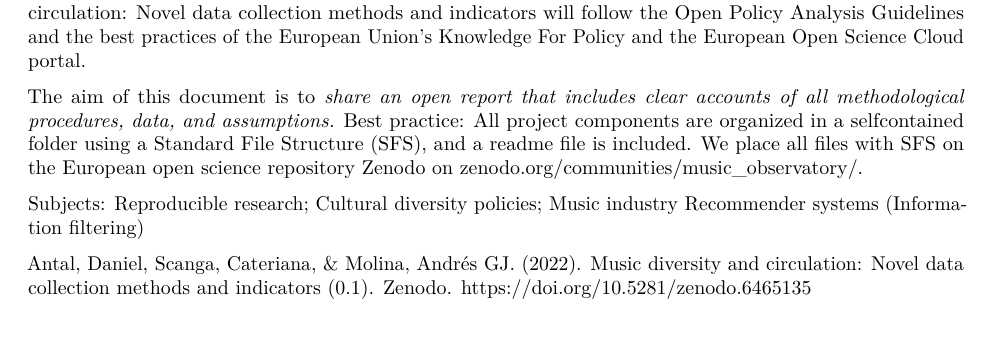
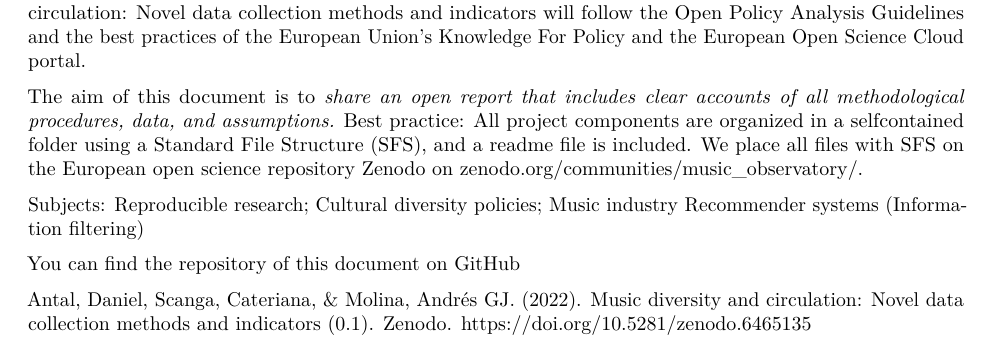
Before and after one commit to dataobservatory-eu/report-music-diversity-circulation-europe, an R Markdown document (European_Music_Diversity_Circulation_Methods_Indicators.Rmd): part of the page, cut so that both start at the same text. Rendered offline with R 4.5, knitr and Pandoc, then LaTeX, with nearby package versions; a font, style sheet, LaTeX package, included part or bibliography that could not be used is replaced or left out.

Commit message:
Add website link

```diff
--- a/European_Music_Diversity_Circulation_Methods_Indicators.Rmd
+++ b/European_Music_Diversity_Circulation_Methods_Indicators.Rmd
@@ -52,4 +54,6 @@ The aim of this document is to *share an open report that includes clear account
 Subjects: [Reproducible research](https://id.loc.gov/authorities/subjects/sh2013002574.html); [Cultural diversity policies](https://id.loc.gov/authorities/subjects/sh93001610.html); [Music industry](https://id.loc.gov/authorities/subjects/sh85088944.html)
 [Recommender systems (Information filtering)](https://id.loc.gov/authorities/subjects/sh2007003098.html)
 
+You can find the repository of this document on [GitHub](https://openmuse.dataobservatory.eu/resources/report-music-diversity-circulation/)
+
 Antal, Daniel, Scanga, Cateriana, & Molina, Andrés GJ. (2022). Music diversity and circulation: Novel data collection methods and indicators (0.1). Zenodo. https://doi.org/10.5281/zenodo.6465135
```
Also changed, not shown: European_Music_Diversity_Circulation_Methods_Indicators.Rmd (2 more changed lines).
